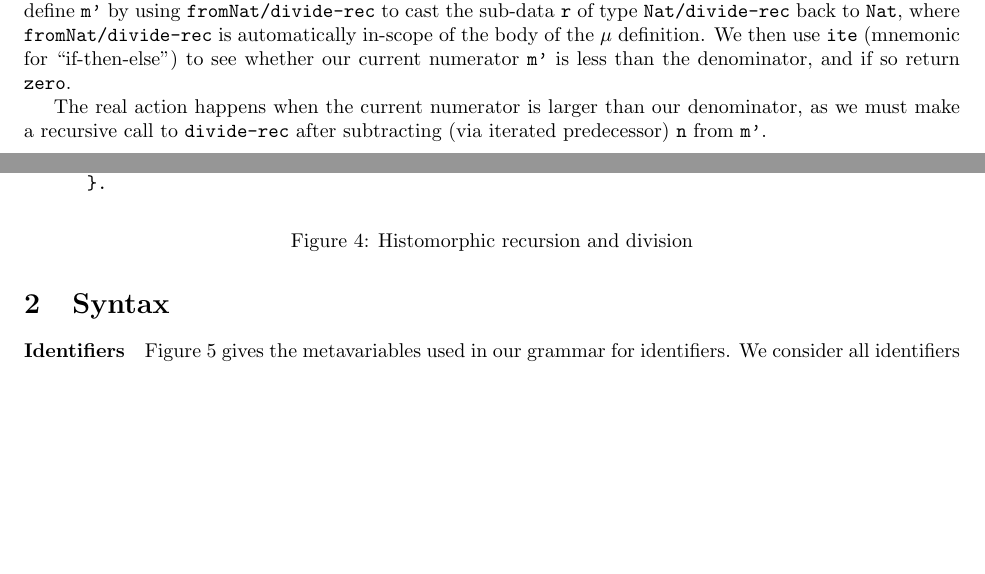
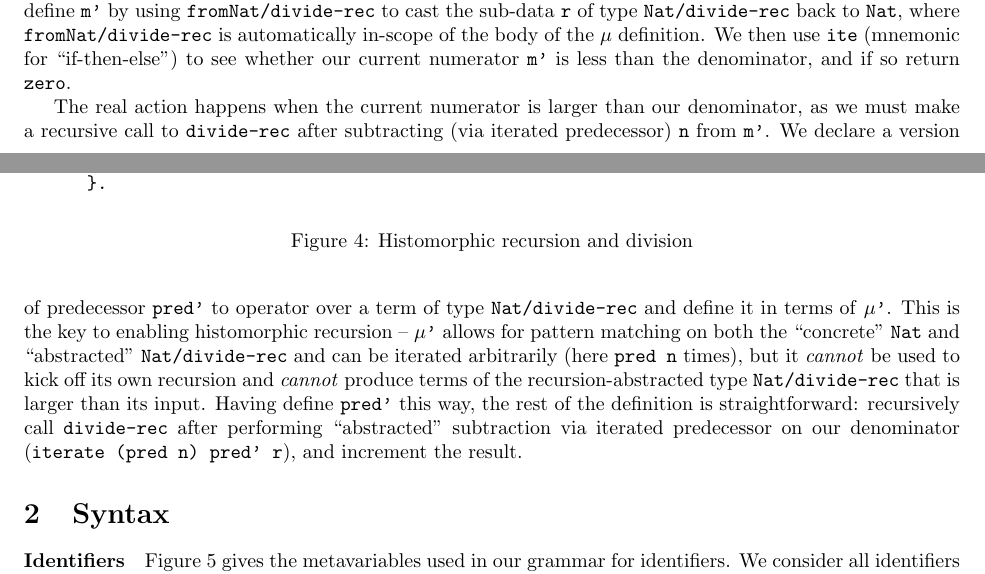
Before and after one commit to astump/cedilleum-spec, a LaTeX document (spec.tex): two parts of pages 3 and 4 of 15 before the commit and two parts of pages 3 and 4 of 16 after it, joined at a grey line, cut so that both start at the same text, the shorter picture padded with empty space. Compiled offline with pdfLaTeX.

Commit message:
intro: finish division example

```diff
--- a/spec.tex
+++ b/spec.tex
@@ -292,7 +292,18 @@ numerator \texttt{m'} is less than the denominator, and if so return
 
 The real action happens when the current numerator is larger than our
 denominator, as we must make a recursive call to \texttt{divide-rec} after
-subtracting (via iterated predecessor) \texttt{n} from \texttt{m'}.
+subtracting (via iterated predecessor) \texttt{n} from \texttt{m'}. We declare a
+version of predecessor \texttt{pred'} to operator over a term of type
+\texttt{Nat/divide-rec} and define it in terms of \texttt{μ'}. This is the key
+to enabling histomorphic recursion -- \texttt{μ'} allows for pattern matching on
+both the ``concrete'' \texttt{Nat} and ``abstracted'' \texttt{Nat/divide-rec}
+and can be iterated arbitrarily (here \texttt{pred n} times), but it
+\textit{cannot} be used to kick off its own recursion and \textit{cannot}
+produce terms of the recursion-abstracted type \texttt{Nat/divide-rec} that is
+larger than its input. Having define \texttt{pred'} this way, the rest of the
+definition is straightforward: recursively call \texttt{divide-rec} after
+performing ``abstracted'' subtraction via iterated predecessor on our
+denominator (\texttt{iterate (pred n) pred' r}), and increment the result.
 
 \section{Syntax}
 \label{sec:syntax}
```
Also changed, not shown: spec.pdf.
